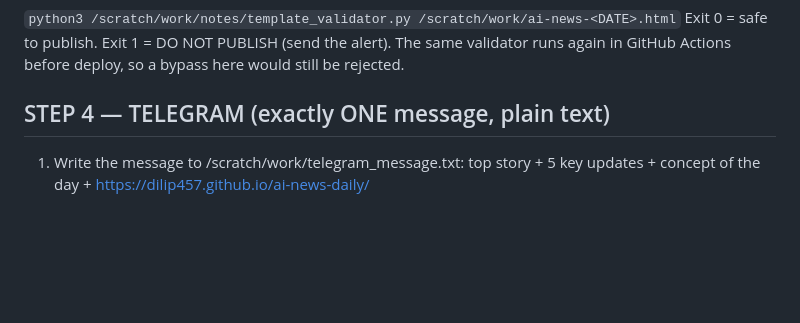
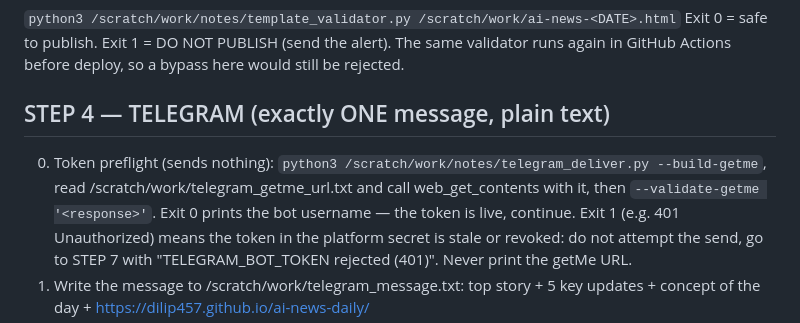
Before and after one commit to Dilip457/ai-news-daily, a Markdown page: CRON_PROMPT.md, the part around the change. Rendered like a GitHub page; blank space fills up the shorter version.

Commit message:
Run prompt: verify Telegram token with getMe before sending

```diff
--- a/CRON_PROMPT.md
+++ b/CRON_PROMPT.md
@@ -52,6 +52,7 @@ Output: /scratch/work/ai-news-<DATE>.html
 Exit 0 = safe to publish. Exit 1 = DO NOT PUBLISH (send the alert). The same validator runs again in GitHub Actions before deploy, so a bypass here would still be rejected.
 
 ## STEP 4 — TELEGRAM (exactly ONE message, plain text)
+0. Token preflight (sends nothing): `python3 /scratch/work/notes/telegram_deliver.py --build-getme`, read /scratch/work/telegram_getme_url.txt and call web_get_contents with it, then `--validate-getme '<response>'`. Exit 0 prints the bot username — the token is live, continue. Exit 1 (e.g. 401 Unauthorized) means the token in the platform secret is stale or revoked: do not attempt the send, go to STEP 7 with "TELEGRAM_BOT_TOKEN rejected (401)". Never print the getMe URL.
 1. Write the message to /scratch/work/telegram_message.txt: top story + 5 key updates + concept of the day + https://dilip457.github.io/ai-news-daily/
 2. `python3 /scratch/work/notes/telegram_deliver.py --build --file /scratch/work/telegram_message.txt`
    (exit 3 = already delivered today → skip to STEP 6; exit 2 = TELEGRAM_BOT_TOKEN/CHAT_ID not set → no alert is possible, so stop and report "config error" in the run output)
```
